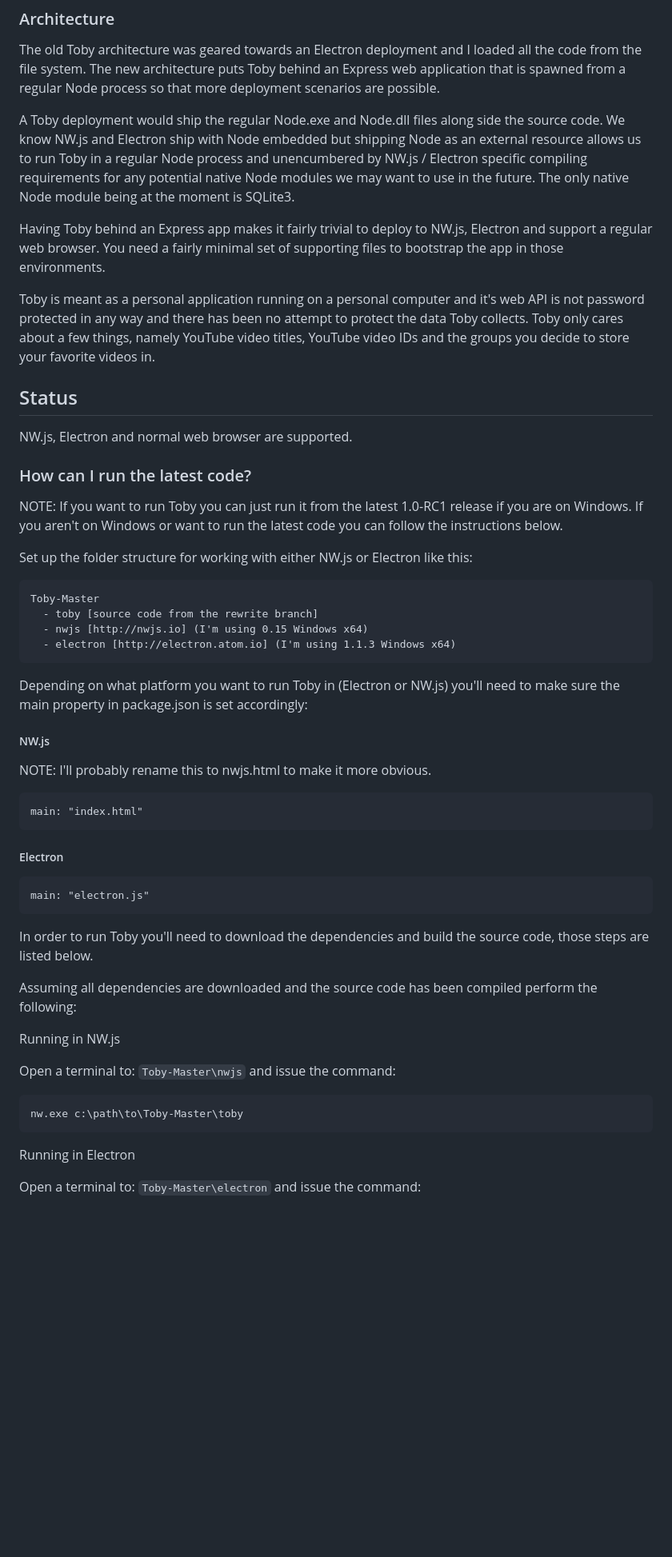
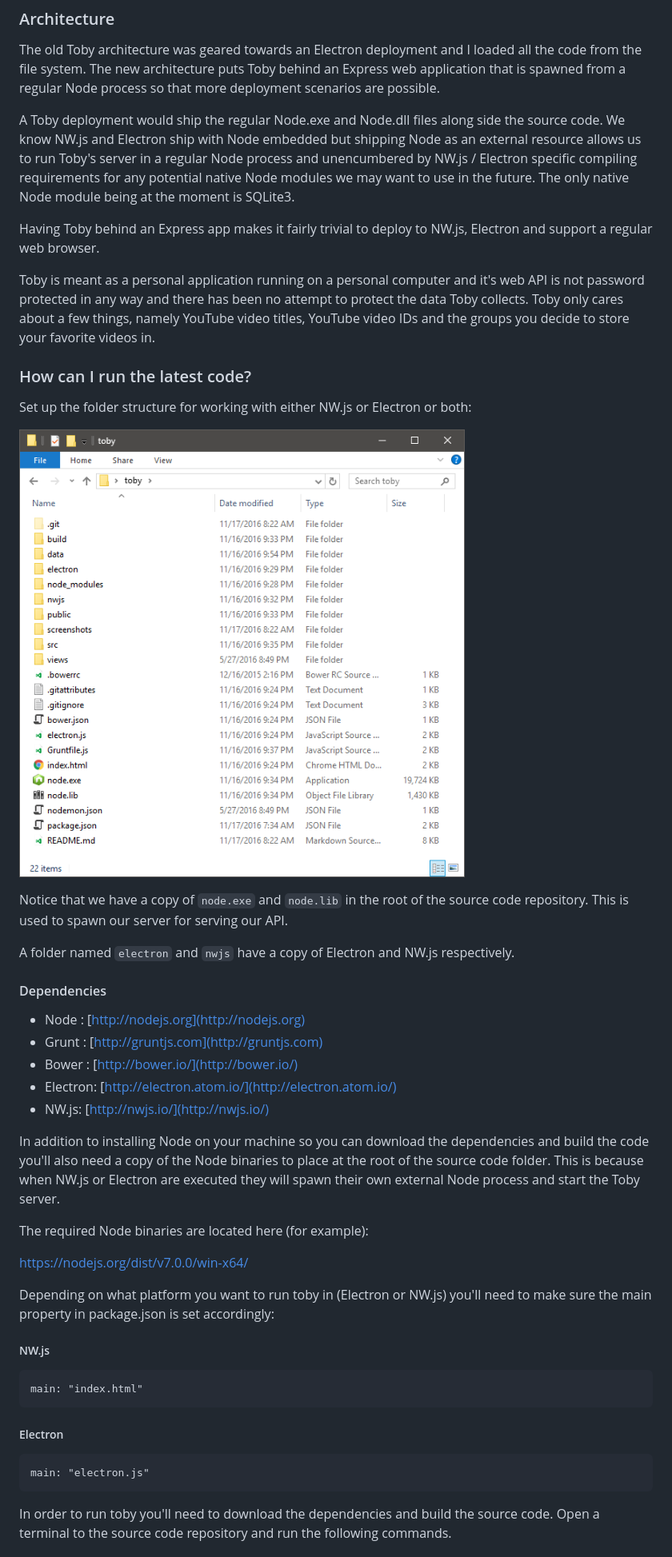
Before and after one commit to frankhale/toby, a Markdown page: README.md, the part around the change printed below. Shown: that part at 80% size. GitHub-like rendering; pictures changed too: screenshots/tody-folder-structure.png (added); blank space fills up the shorter version.

Commit message:
Update README and work on code style

````diff
--- a/README.md
+++ b/README.md
@@ -39,14 +43,13 @@ deployment scenarios are possible.
 
 A Toby deployment would ship the regular Node.exe and Node.dll files along side
 the source code. We know NW.js and Electron ship with Node embedded but shipping
-Node as an external resource allows us to run Toby in a regular Node process and
-unencumbered by NW.js / Electron specific compiling requirements for any
-potential native Node modules we may want to use in the future. The only native
-Node module being at the moment is SQLite3.
+Node as an external resource allows us to run Toby's server in a regular Node
+process and unencumbered by NW.js / Electron specific compiling requirements for
+any potential native Node modules we may want to use in the future. The only
+native Node module being at the moment is SQLite3.
 
 Having Toby behind an Express app makes it fairly trivial to deploy to NW.js,
-Electron and support a regular web browser. You need a fairly minimal set of
-supporting files to bootstrap the app in those environments.
+Electron and support a regular web browser.
 
 Toby is meant as a personal application running on a personal computer and it's
 web API is not password protected in any way and there has been no attempt to
@@ -54,32 +57,40 @@ protect the data Toby collects. Toby only cares about a few things, namely
 YouTube video titles, YouTube video IDs and the groups you decide to store your
 favorite videos in.
 
-## Status
-
-NW.js, Electron and normal web browser are supported.
-
 ### How can I run the latest code?
 
-NOTE: If you want to run Toby you can just run it from the latest 1.0-RC1
-release if you are on Windows. If you aren't on Windows or want to run the
-latest code you can follow the instructions below.
+Set up the folder structure for working with either NW.js or Electron or both:
 
-Set up the folder structure for working with either NW.js or Electron like
-this:
+![NW.js package.nw root](screenshots/tody-folder-structure.png)
 
-```
-Toby-Master
-  - toby [source code from the rewrite branch]
-  - nwjs [http://nwjs.io] (I'm using 0.15 Windows x64)
-  - electron [http://electron.atom.io] (I'm using 1.1.3 Windows x64)
-```
+Notice that we have a copy of `node.exe` and `node.lib` in the root of the
+source code repository. This is used to spawn our server for serving our API.
 
-Depending on what platform you want to run Toby in (Electron or NW.js) you'll
+A folder named `electron` and `nwjs` have a copy of Electron and NW.js
+respectively.
+
+#### Dependencies
+
+- Node : [http://nodejs.org](http://nodejs.org)
+- Grunt : [http://gruntjs.com](http://gruntjs.com)
+- Bower : [http://bower.io/](http://bower.io/)
+- Electron: [http://electron.atom.io/](http://electron.atom.io/)
+- NW.js: [http://nwjs.io/](http://nwjs.io/)
+
+In addition to installing Node on your machine so you can download the
+dependencies and build the code you'll also need a copy of the Node binaries to
+place at the root of the source code folder. This is because when NW.js or
+Electron are executed they will spawn their own external Node process and start
+the Toby server.
+
+The required Node binaries are located here (for example):
+
+https://nodejs.org/dist/v7.0.0/win-x64/
+
+Depending on what platform you want to run toby in (Electron or NW.js) you'll
 need to make sure the main property in package.json is set accordingly:
 
 ##### NW.js
-
-NOTE: I'll probably rename this to nwjs.html to make it more obvious.
 
 ```
 main: "index.html"
@@ -91,21 +102,7 @@ main: "index.html"
 main: "electron.js"
 ```
 
-In order to run Toby you'll need to download the dependencies and build the
-source code, those steps are listed below.
+In order to run toby you'll need to download the dependencies and build the
+source code. Open a terminal to the source code repository and run the following
+commands.
 
-Assuming all dependencies are downloaded and the source code has been compiled
-perform the following:
-
-Running in NW.js
-
-Open a terminal to: `Toby-Master\nwjs` and issue the command:
-
-```
-nw.exe c:\path\to\Toby-Master\toby
-```
-
-Running in Electron
-
-Open a terminal to: `Toby-Master\electron` and issue the command:
-
````
Also changed, not shown: other parts of README.md (+28 -36 lines), screenshots/toby-source-root-dir.png (deleted), screenshots/toby-video-list-slim-grid.png (added), 10 other files.
